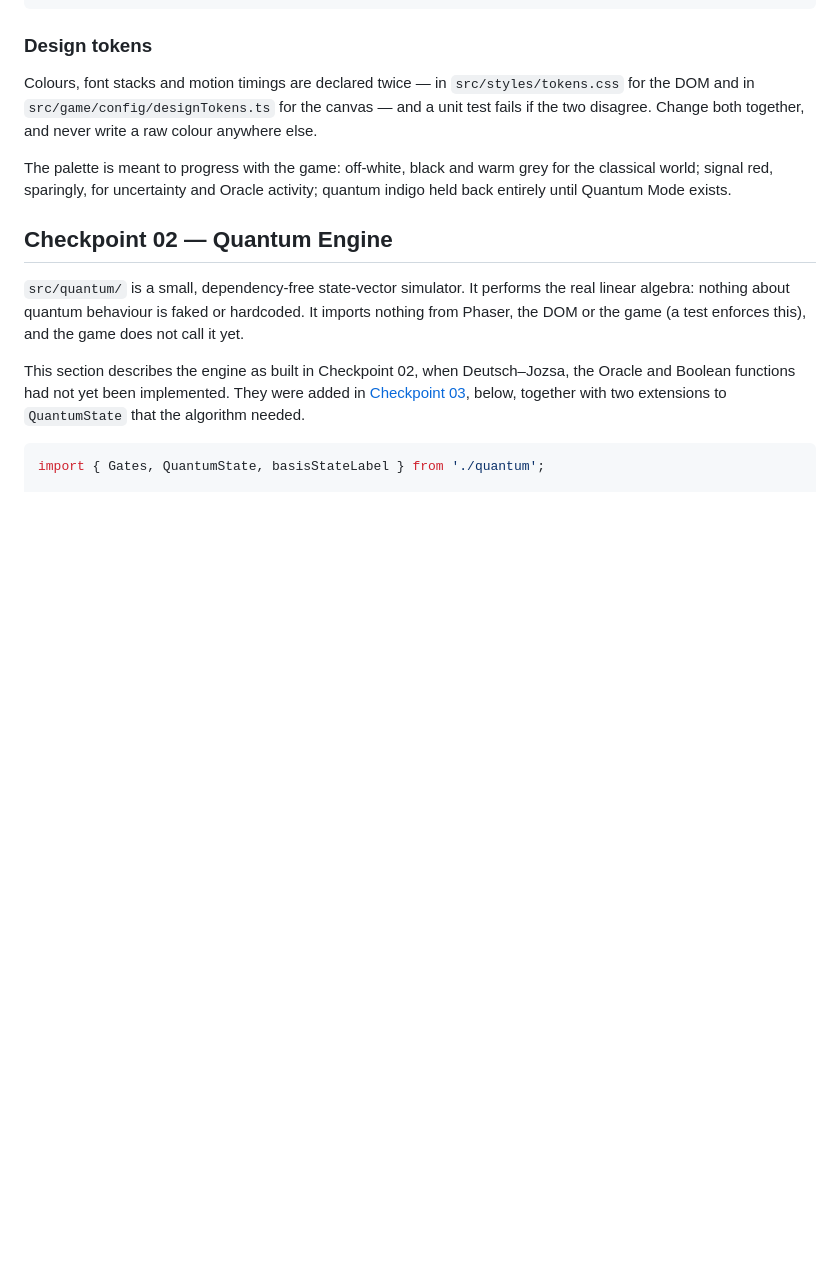
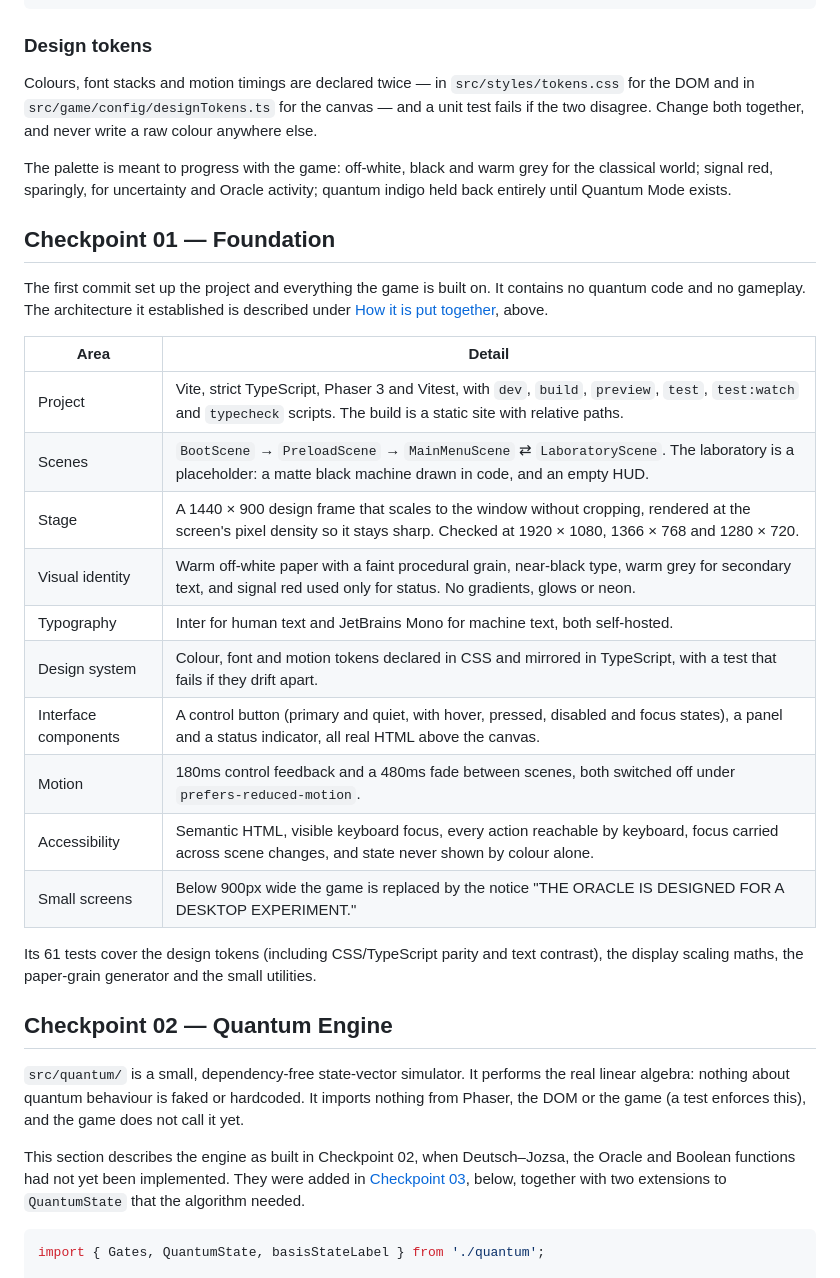
Before and after one commit to anubavkonda21/the-oracle, a Markdown page: README.md, the part around one of its changes. Rendered like a GitHub page; blank space fills up the shorter version.

Commit message:
docs: add checkpoint history to README
List every checkpoint commit with what it added and the test count
after it, and give Checkpoint 01 its own section alongside 02 and 03.

Co-Authored-By: Claude Opus 5.5 <noreply@anthropic.com>

```diff
--- a/README.md
+++ b/README.md
@@ -74,6 +86,25 @@ tests/
 Colours, font stacks and motion timings are declared twice — in `src/styles/tokens.css` for the DOM and in `src/game/config/designTokens.ts` for the canvas — and a unit test fails if the two disagree. Change both together, and never write a raw colour anywhere else.
 
 The palette is meant to progress with the game: off-white, black and warm grey for the classical world; signal red, sparingly, for uncertainty and Oracle activity; quantum indigo held back entirely until Quantum Mode exists.
+
+## Checkpoint 01 — Foundation
+
+The first commit set up the project and everything the game is built on. It contains no quantum code and no gameplay. The architecture it established is described under [How it is put together](#how-it-is-put-together), above.
+
+| Area | Detail |
+| --- | --- |
+| Project | Vite, strict TypeScript, Phaser 3 and Vitest, with `dev`, `build`, `preview`, `test`, `test:watch` and `typecheck` scripts. The build is a static site with relative paths. |
+| Scenes | `BootScene` → `PreloadScene` → `MainMenuScene` ⇄ `LaboratoryScene`. The laboratory is a placeholder: a matte black machine drawn in code, and an empty HUD. |
+| Stage | A 1440 × 900 design frame that scales to the window without cropping, rendered at the screen's pixel density so it stays sharp. Checked at 1920 × 1080, 1366 × 768 and 1280 × 720. |
+| Visual identity | Warm off-white paper with a faint procedural grain, near-black type, warm grey for secondary text, and signal red used only for status. No gradients, glows or neon. |
+| Typography | Inter for human text and JetBrains Mono for machine text, both self-hosted. |
+| Design system | Colour, font and motion tokens declared in CSS and mirrored in TypeScript, with a test that fails if they drift apart. |
+| Interface components | A control button (primary and quiet, with hover, pressed, disabled and focus states), a panel and a status indicator, all real HTML above the canvas. |
+| Motion | 180ms control feedback and a 480ms fade between scenes, both switched off under `prefers-reduced-motion`. |
+| Accessibility | Semantic HTML, visible keyboard focus, every action reachable by keyboard, focus carried across scene changes, and state never shown by colour alone. |
+| Small screens | Below 900px wide the game is replaced by the notice "THE ORACLE IS DESIGNED FOR A DESKTOP EXPERIMENT." |
+
+Its 61 tests cover the design tokens (including CSS/TypeScript parity and text contrast), the display scaling maths, the paper-grain generator and the small utilities.
 
 ## Checkpoint 02 — Quantum Engine
 
```
Also changed, not shown: other parts of README.md (+12 -0 lines).
